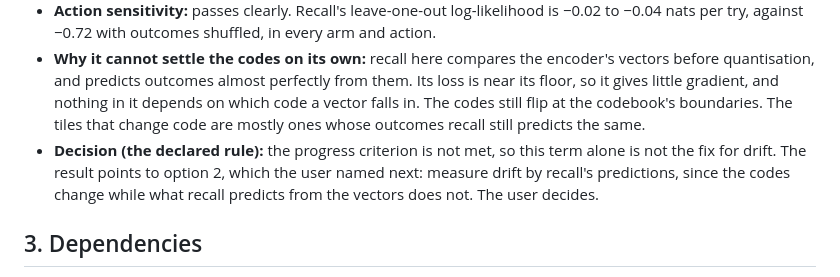
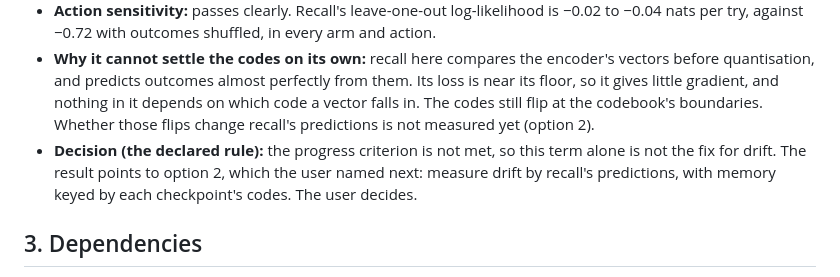
Before and after one commit to alfredricker/world-model, a Markdown page: experiments/052-staged-encoder/card.md, the part around the change. GitHub-like rendering.

Commit message:
Card 052 step 2b: remove an unmeasured claim
Co-Authored-By: Claude Opus 5.5 <noreply@anthropic.com>
Claude-Session: https://claude.ai/code/session_01JqtBzW9jVeNDhukndvrjZd

```diff
--- a/experiments/052-staged-encoder/card.md
+++ b/experiments/052-staged-encoder/card.md
@@ -366,14 +366,13 @@ baselines.
   the encoder's vectors before quantisation, and predicts outcomes almost
   perfectly from them. Its loss is near its floor, so it gives little
   gradient, and nothing in it depends on which code a vector falls in.
-  The codes still flip at the codebook's boundaries. The tiles that
-  change code are mostly ones whose outcomes recall still predicts the
-  same.
+  The codes still flip at the codebook's boundaries. Whether those flips
+  change recall's predictions is not measured yet (option 2).
 - **Decision (the declared rule):** the progress criterion is not met,
   so this term alone is not the fix for drift. The result points to
   option 2, which the user named next: measure drift by recall's
-  predictions, since the codes change while what recall predicts from
-  the vectors does not. The user decides.
+  predictions, with memory keyed by each checkpoint's codes. The user
+  decides.
 
 ## 3. Dependencies
 
```
